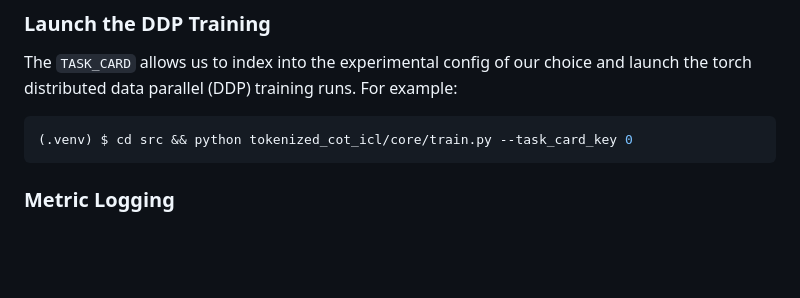
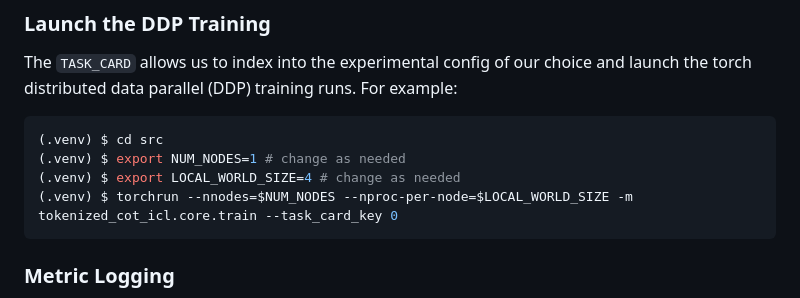
Before and after one commit to kvignesh1420/cot-icl-lab, a Markdown page: README.md, the part around the change. Rendered like a GitHub page; blank space fills up the shorter version.

Commit message:
use torchrun in README

````diff
--- a/README.md
+++ b/README.md
@@ -130,7 +130,10 @@ TASK_CARD = custom_task_card()
 The `TASK_CARD` allows us to index into the experimental config of our choice and launch the torch distributed data parallel (DDP) training runs. For example:
 
 ```bash
-(.venv) $ cd src && python tokenized_cot_icl/core/train.py --task_card_key 0
+(.venv) $ cd src
+(.venv) $ export NUM_NODES=1 # change as needed
+(.venv) $ export LOCAL_WORLD_SIZE=4 # change as needed
+(.venv) $ torchrun --nnodes=$NUM_NODES --nproc-per-node=$LOCAL_WORLD_SIZE -m tokenized_cot_icl.core.train --task_card_key 0
 ```
 
 ### Metric Logging
````
